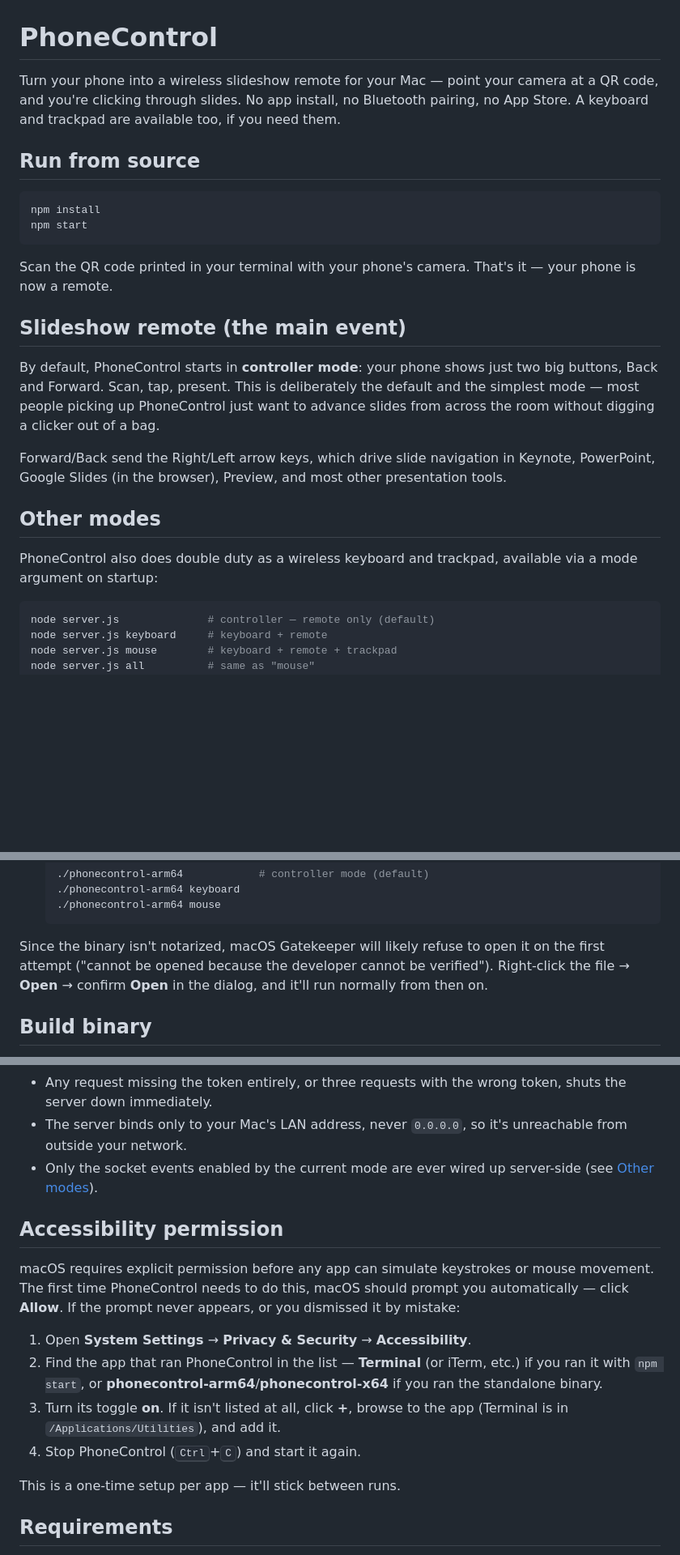
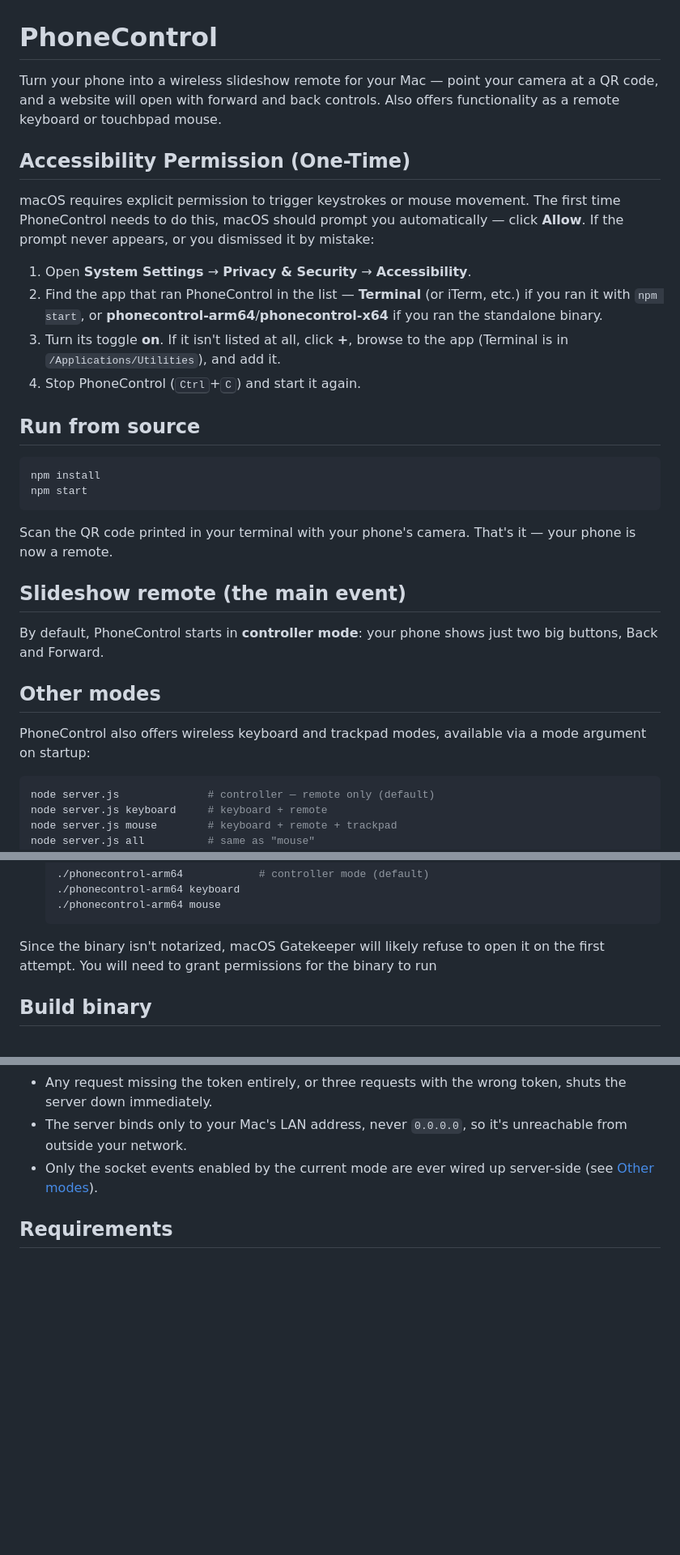
Before and after one commit to robinshields/PhoneControl, a Markdown page: README.md, 3 parts joined by grey strips. Shown at 81% size. Rendered like a GitHub page; blank space fills up the shorter version.

Commit message:
Move accessibility permission note to top, trim README copy
Co-Authored-By: Claude Sonnet 5 <noreply@anthropic.com>

````diff
--- a/README.md
+++ b/README.md
@@ -1,6 +1,16 @@
 # PhoneControl
 
-Turn your phone into a wireless slideshow remote for your Mac — point your camera at a QR code, and you're clicking through slides. No app install, no Bluetooth pairing, no App Store. A keyboard and trackpad are available too, if you need them.
+Turn your phone into a wireless slideshow remote for your Mac — point your camera at a QR code, and a website will open with forward and back controls. Also offers functionality as a remote keyboard or touchbpad mouse.
+
+## Accessibility Permission (One-Time)
+
+macOS requires explicit permission to trigger keystrokes or mouse movement. The first time PhoneControl needs to do this, macOS should prompt you automatically — click **Allow**. If the prompt never appears, or you dismissed it by mistake:
+
+1. Open **System Settings** → **Privacy & Security** → **Accessibility**.
+2. Find the app that ran PhoneControl in the list — **Terminal** (or iTerm, etc.) if you ran it with `npm start`, or **phonecontrol-arm64**/**phonecontrol-x64** if you ran the standalone binary.
+3. Turn its toggle **on**. If it isn't listed at all, click **+**, browse to the app (Terminal is in `/Applications/Utilities`), and add it.
+4. Stop PhoneControl (<kbd>Ctrl</kbd>+<kbd>C</kbd>) and start it again.
+
 
 ## Run from source
 
@@ -13,13 +23,11 @@ Scan the QR code printed in your terminal with your phone's camera. That's it
 
 ## Slideshow remote (the main event)
 
-By default, PhoneControl starts in **controller mode**: your phone shows just two big buttons, Back and Forward. Scan, tap, present. This is deliberately the default and the simplest mode — most people picking up PhoneControl just want to advance slides from across the room without digging a clicker out of a bag.
-
-Forward/Back send the Right/Left arrow keys, which drive slide navigation in Keynote, PowerPoint, Google Slides (in the browser), Preview, and most other presentation tools.
+By default, PhoneControl starts in **controller mode**: your phone shows just two big buttons, Back and Forward.
 
 ## Other modes
 
-PhoneControl also does double duty as a wireless keyboard and trackpad, available via a mode argument on startup:
+PhoneControl also offers wireless keyboard and trackpad modes, available via a mode argument on startup:
 
 ```bash
 node server.js              # controller — remote only (default)
@@ -57,7 +63,8 @@ No Node.js install needed — download a prebuilt, self-contained executable:
    ./phonecontrol-arm64 mouse
    ```
 
-Since the binary isn't notarized, macOS Gatekeeper will likely refuse to open it on the first attempt ("cannot be opened because the developer cannot be verified"). Right-click the file → **Open** → confirm **Open** in the dialog, and it'll run normally from then on.
+Since the binary isn't notarized, macOS Gatekeeper will likely refuse to open it on the first attempt. You will need to grant permissions for the binary to run
+
 
 ## Build binary
 
@@ -91,17 +98,6 @@ Copy the right one (or zip up both and let the recipient pick) to any Mac and ru
 - The server binds only to your Mac's LAN address, never `0.0.0.0`, so it's unreachable from outside your network.
 - Only the socket events enabled by the current mode are ever wired up server-side (see [Other modes](#other-modes)).
 
-## Accessibility permission
-
-macOS requires explicit permission before any app can simulate keystrokes or mouse movement. The first time PhoneControl needs to do this, macOS should prompt you automatically — click **Allow**. If the prompt never appears, or you dismissed it by mistake:
-
-1. Open **System Settings** → **Privacy & Security** → **Accessibility**.
-2. Find the app that ran PhoneControl in the list — **Terminal** (or iTerm, etc.) if you ran it with `npm start`, or **phonecontrol-arm64**/**phonecontrol-x64** if you ran the standalone binary.
-3. Turn its toggle **on**. If it isn't listed at all, click **+**, browse to the app (Terminal is in `/Applications/Utilities`), and add it.
-4. Stop PhoneControl (<kbd>Ctrl</kbd>+<kbd>C</kbd>) and start it again.
-
-This is a one-time setup per app — it'll stick between runs.
-
 ## Requirements
 
 - macOS with Node.js 18+ (only if running from source — see [Run from binary](#run-from-binary) for a Node-free option)
````
Also changed, not shown: other parts of README.md (+1 -3 lines).
